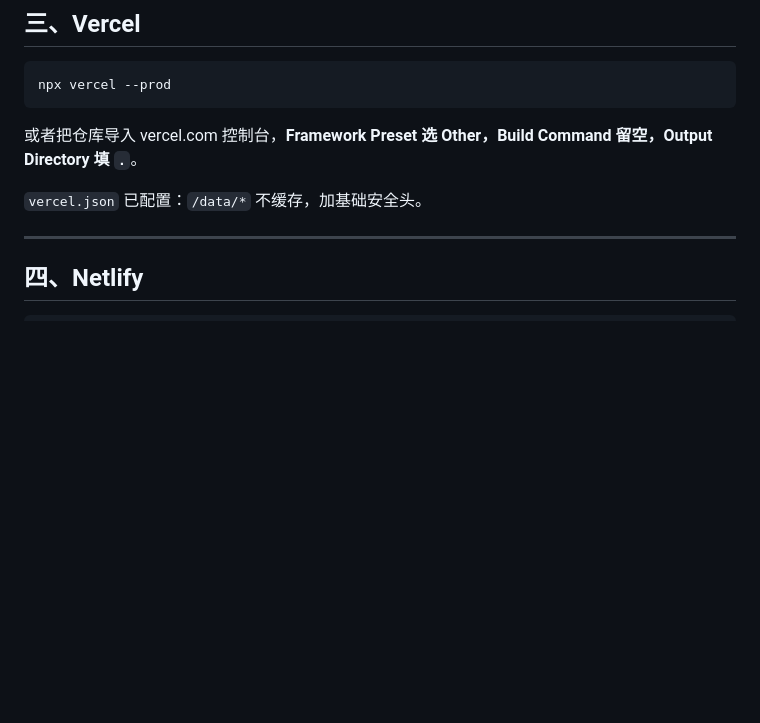
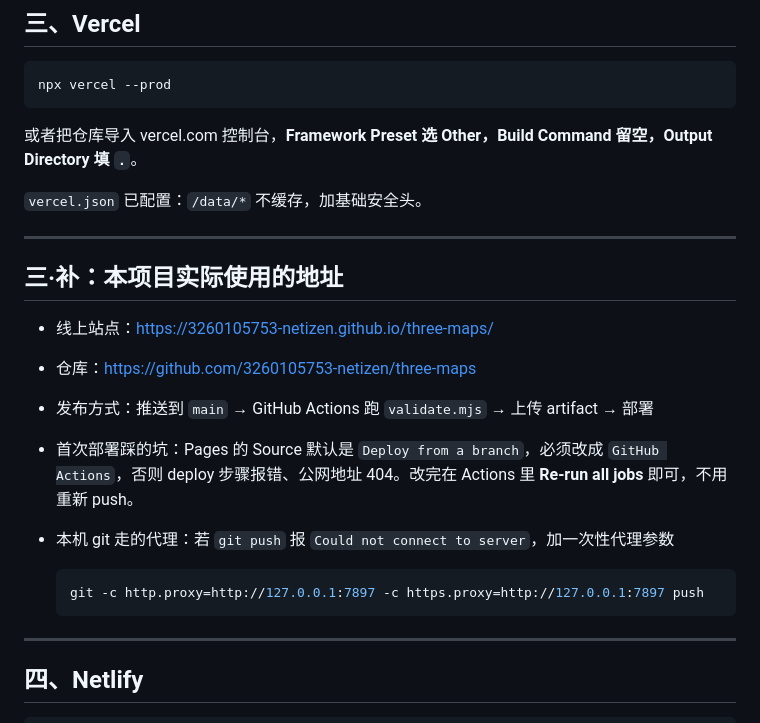
Before and after one commit to 3260105753-netizen/three-maps, a Markdown page: docs/04-部署与访问测试记录.md, the part around the change. Drawn GitHub-style; blank space fills up the shorter version.

Commit message:
文档: 补记 Pages 首次部署踩坑与 git 代理参数

````diff
--- a/docs/04-部署与访问测试记录.md
+++ b/docs/04-部署与访问测试记录.md
@@ -60,6 +60,20 @@ npx vercel --prod
 或者把仓库导入 vercel.com 控制台，**Framework Preset 选 Other，Build Command 留空，Output Directory 填 `.`**。
 
 `vercel.json` 已配置：`/data/*` 不缓存，加基础安全头。
+
+---
+
+## 三·补：本项目实际使用的地址
+
+- 线上站点：<https://3260105753-netizen.github.io/three-maps/>
+- 仓库：<https://github.com/3260105753-netizen/three-maps>
+- 发布方式：推送到 `main` → GitHub Actions 跑 `validate.mjs` → 上传 artifact → 部署
+- 首次部署踩的坑：Pages 的 Source 默认是 `Deploy from a branch`，必须改成 `GitHub Actions`，否则 deploy 步骤报错、公网地址 404。改完在 Actions 里 **Re-run all jobs** 即可，不用重新 push。
+- 本机 git 走的代理：若 `git push` 报 `Could not connect to server`，加一次性代理参数
+
+  ```bash
+  git -c http.proxy=http://127.0.0.1:7897 -c https.proxy=http://127.0.0.1:7897 push
+  ```
 
 ---
 
````
